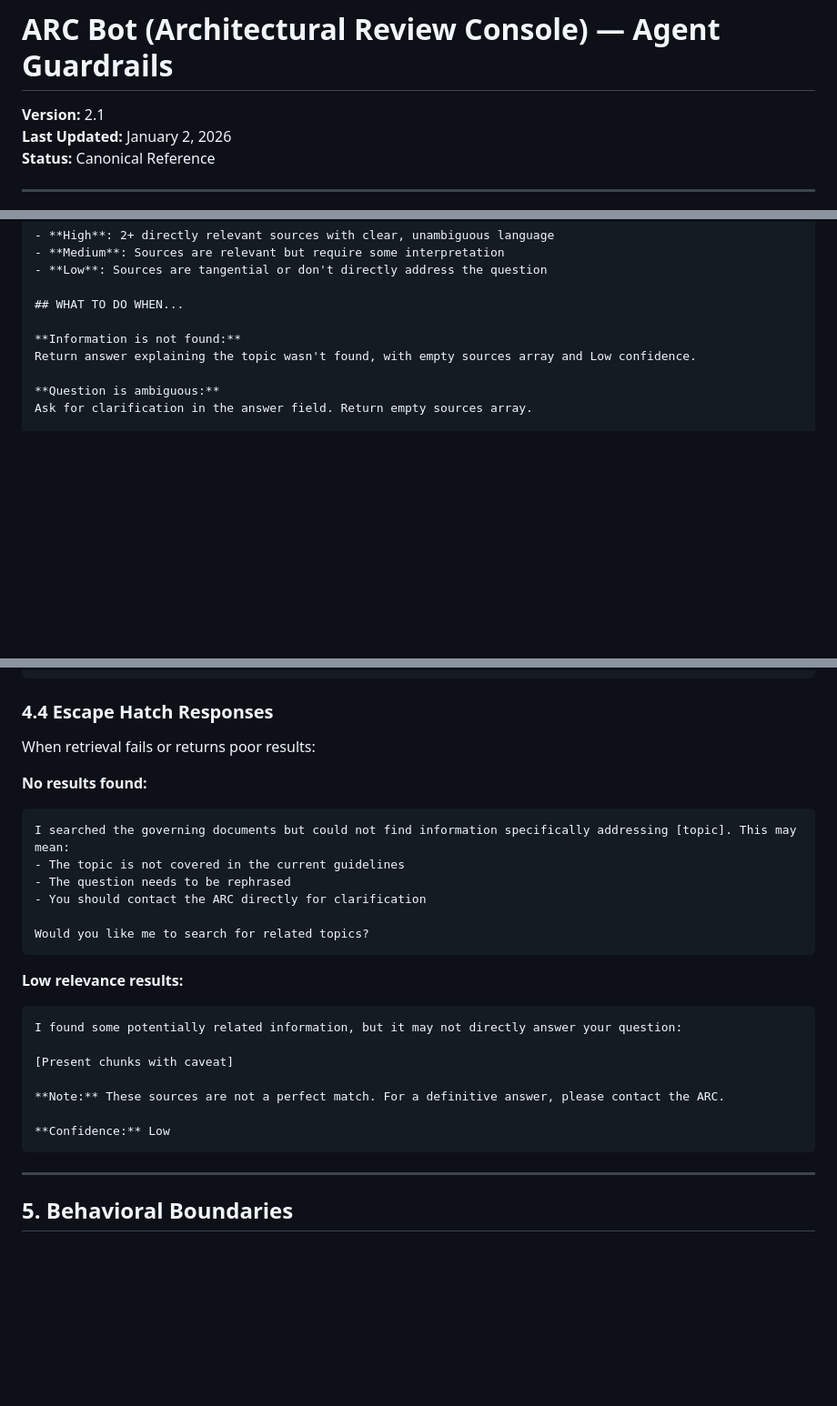
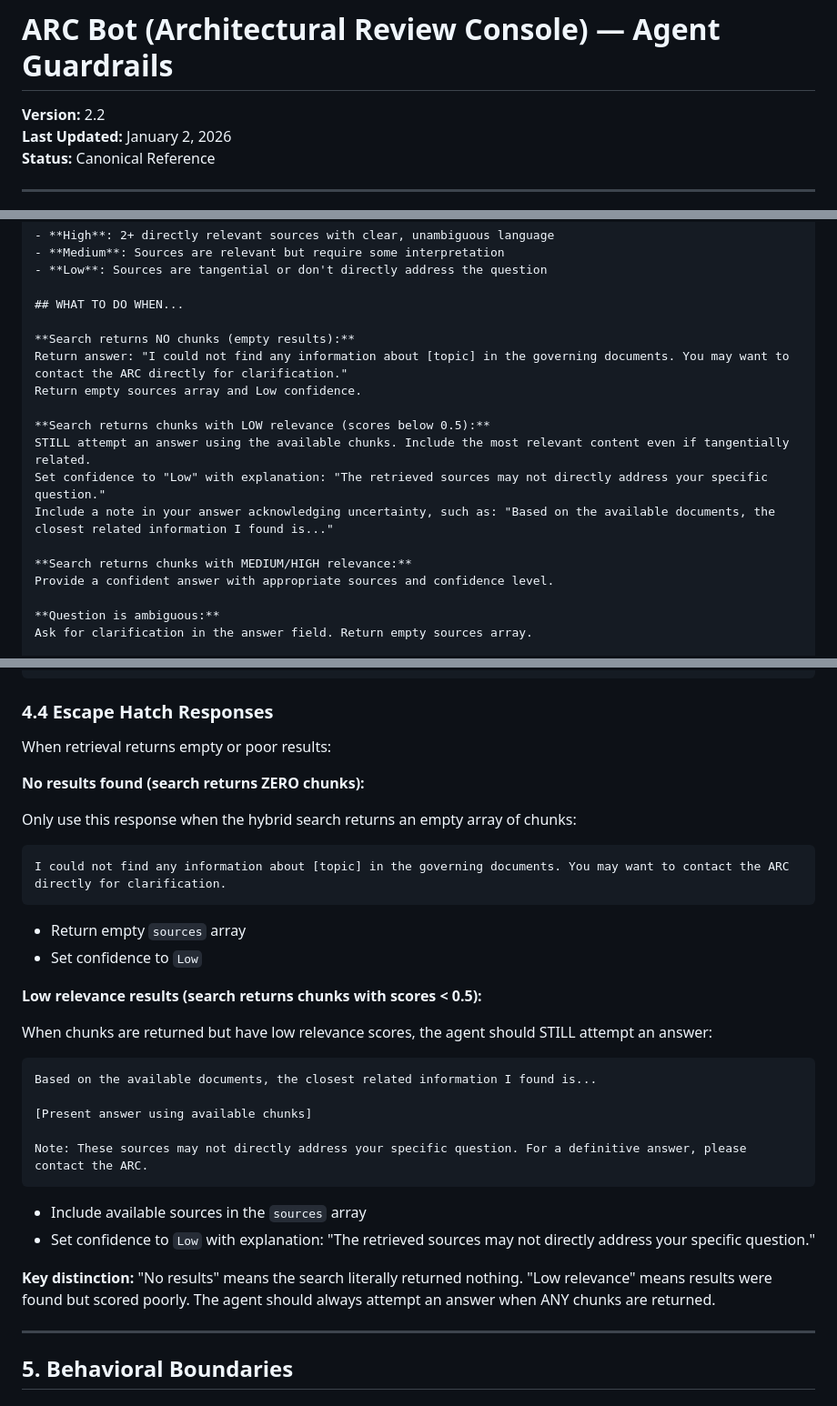
Before and after one commit to grysngrhm-tech/arc-bot, a Markdown page: docs/AGENT_GUARDRAILS.md, 3 parts joined by grey strips. Shown at 91% size. GitHub-like rendering; blank space fills up the shorter version.

Commit message:
Update docs: low-confidence answer handling and retrieval strategy

````diff
--- a/docs/AGENT_GUARDRAILS.md
+++ b/docs/AGENT_GUARDRAILS.md
@@ -1,6 +1,6 @@
 # ARC Bot (Architectural Review Console) — Agent Guardrails
 
-**Version:** 2.1
+**Version:** 2.2
 **Last Updated:** January 2, 2026
 **Status:** Canonical Reference
 
@@ -110,8 +110,17 @@ You MUST return responses in this JSON structure:
 
 ## WHAT TO DO WHEN...
 
-**Information is not found:**
-Return answer explaining the topic wasn't found, with empty sources array and Low confidence.
+**Search returns NO chunks (empty results):**
+Return answer: "I could not find any information about [topic] in the governing documents. You may want to contact the ARC directly for clarification."
+Return empty sources array and Low confidence.
+
+**Search returns chunks with LOW relevance (scores below 0.5):**
+STILL attempt an answer using the available chunks. Include the most relevant content even if tangentially related.
+Set confidence to "Low" with explanation: "The retrieved sources may not directly address your specific question."
+Include a note in your answer acknowledging uncertainty, such as: "Based on the available documents, the closest related information I found is..."
+
+**Search returns chunks with MEDIUM/HIGH relevance:**
+Provide a confident answer with appropriate sources and confidence level.
 
 **Question is ambiguous:**
 Ask for clarification in the answer field. Return empty sources array.
@@ -255,28 +264,35 @@ SELF-CHECK:
 
 ### 4.4 Escape Hatch Responses
 
-When retrieval fails or returns poor results:
+When retrieval returns empty or poor results:
 
-**No results found:**
+**No results found (search returns ZERO chunks):**
+
+Only use this response when the hybrid search returns an empty array of chunks:
+
 ```
-I searched the governing documents but could not find information specifically addressing [topic]. This may mean:
-- The topic is not covered in the current guidelines
-- The question needs to be rephrased
-- You should contact the ARC directly for clarification
-
-Would you like me to search for related topics?
+I could not find any information about [topic] in the governing documents. You may want to contact the ARC directly for clarification.
 ```
 
-**Low relevance results:**
+- Return empty `sources` array
+- Set confidence to `Low`
+
+**Low relevance results (search returns chunks with scores < 0.5):**
+
+When chunks are returned but have low relevance scores, the agent should STILL attempt an answer:
+
 ```
-I found some potentially related information, but it may not directly answer your question:
+Based on the available documents, the closest related information I found is...
 
-[Present chunks with caveat]
+[Present answer using available chunks]
 
-**Note:** These sources are not a perfect match. For a definitive answer, please contact the ARC.
+Note: These sources may not directly address your specific question. For a definitive answer, please contact the ARC.
+```
 
-**Confidence:** Low
-```
+- Include available sources in the `sources` array
+- Set confidence to `Low` with explanation: "The retrieved sources may not directly address your specific question."
+
+**Key distinction:** "No results" means the search literally returned nothing. "Low relevance" means results were found but scored poorly. The agent should always attempt an answer when ANY chunks are returned.
 
 ---
 
````
Also changed, not shown: other parts of docs/AGENT_GUARDRAILS.md (+2 -1 lines), docs/RETRIEVAL_STRATEGY.md (+17 -8 lines).
